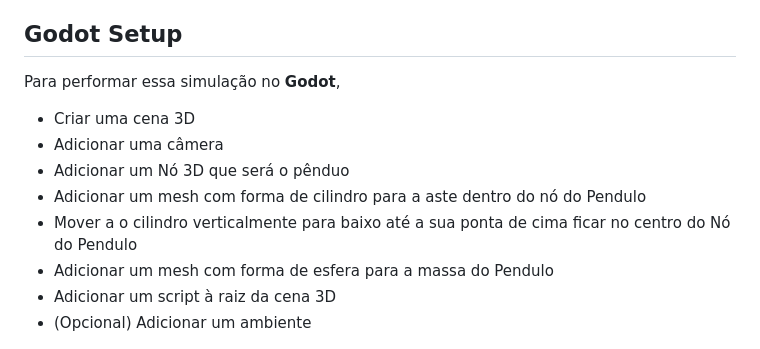
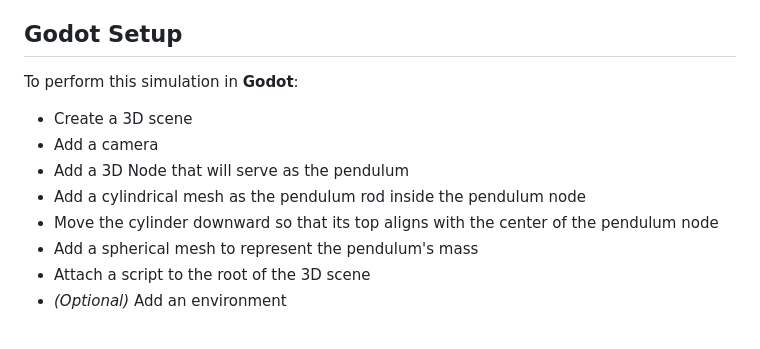
Before and after one commit to Jumelord/jumelord.github.io, a Markdown page: pasta/PENDULUM.md, the part around the change. Rendered like a GitHub page.

```diff
--- a/pasta/PENDULUM.md
+++ b/pasta/PENDULUM.md
@@ -153,15 +153,16 @@ Euler's method then proceeds in two steps:
 
 ## Godot Setup
 
-Para performar essa simulação no **Godot**,
-* Criar uma cena 3D
-* Adicionar uma câmera
-* Adicionar um Nó 3D que será o pênduo
-* Adicionar um mesh com forma de cilindro para a aste dentro do nó do Pendulo
-* Mover a o cilindro verticalmente para baixo até a sua ponta de cima ficar no centro do Nó do Pendulo
-* Adicionar um mesh com forma de esfera para a massa do Pendulo
-* Adicionar um script à raiz da cena 3D
-* (Opcional) Adicionar um ambiente
+To perform this simulation in **Godot**:
+
+- Create a 3D scene
+- Add a camera
+- Add a 3D Node that will serve as the pendulum
+- Add a cylindrical mesh as the pendulum rod inside the pendulum node
+- Move the cylinder downward so that its top aligns with the center of the pendulum node
+- Add a spherical mesh to represent the pendulum's mass
+- Attach a script to the root of the 3D scene
+- *(Optional)* Add an environment
 
 ![Godot Pendulum Setup](../pics/pendulum_setup.png)
 
```
